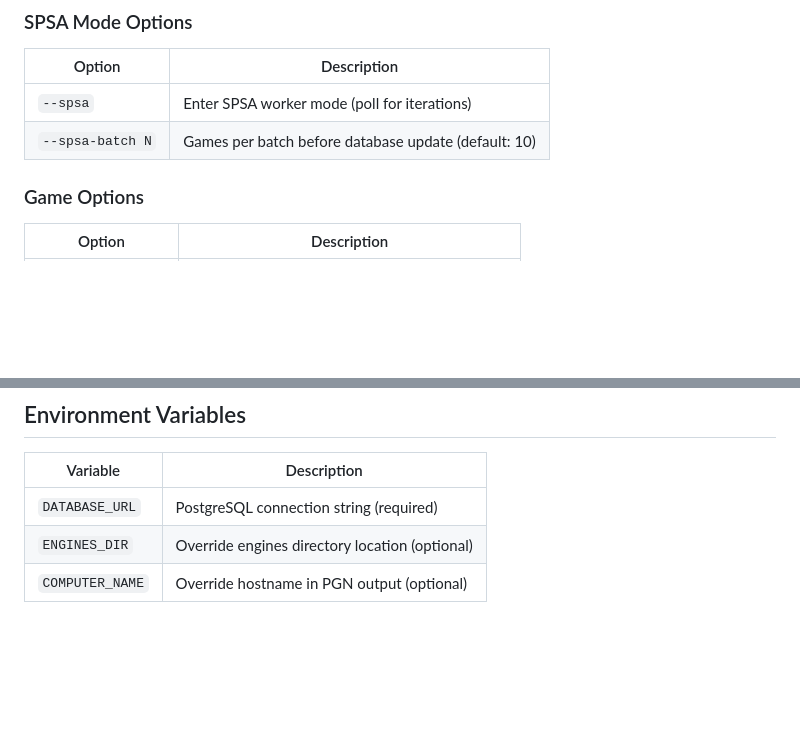
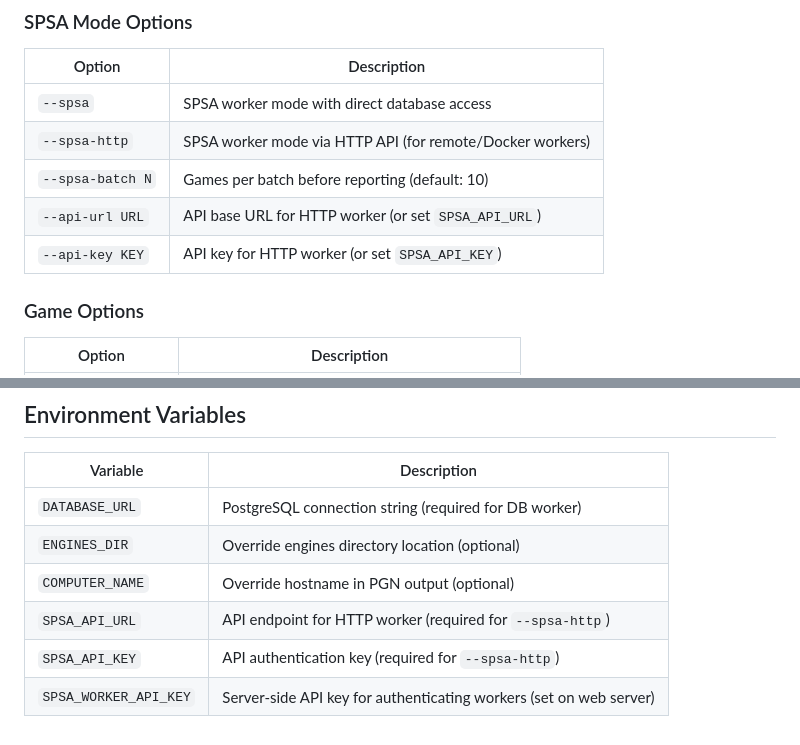
Before and after one commit to chris-moreton/chess-compete, a Markdown page: README.md, 2 parts joined by grey strips. GitHub-like rendering; blank space fills up the shorter version.

```diff
--- a/README.md
+++ b/README.md
@@ -649,8 +710,11 @@ When using `--timelow` and `--timehigh`, a random time is selected for each matc
 
 | Option | Description |
 |--------|-------------|
-| `--spsa` | Enter SPSA worker mode (poll for iterations) |
-| `--spsa-batch N` | Games per batch before database update (default: 10) |
+| `--spsa` | SPSA worker mode with direct database access |
+| `--spsa-http` | SPSA worker mode via HTTP API (for remote/Docker workers) |
+| `--spsa-batch N` | Games per batch before reporting (default: 10) |
+| `--api-url URL` | API base URL for HTTP worker (or set `SPSA_API_URL`) |
+| `--api-key KEY` | API key for HTTP worker (or set `SPSA_API_KEY`) |
 
 ### Game Options
 
@@ -828,6 +892,9 @@ Remember that `--games N` in cup mode means N **pairs** of games (total = N × 2
 
 | Variable | Description |
 |----------|-------------|
-| `DATABASE_URL` | PostgreSQL connection string (required) |
+| `DATABASE_URL` | PostgreSQL connection string (required for DB worker) |
 | `ENGINES_DIR` | Override engines directory location (optional) |
 | `COMPUTER_NAME` | Override hostname in PGN output (optional) |
+| `SPSA_API_URL` | API endpoint for HTTP worker (required for `--spsa-http`) |
+| `SPSA_API_KEY` | API authentication key (required for `--spsa-http`) |
+| `SPSA_WORKER_API_KEY` | Server-side API key for authenticating workers (set on web server) |
```
Also changed, not shown: other parts of README.md (+61 -0 lines).
